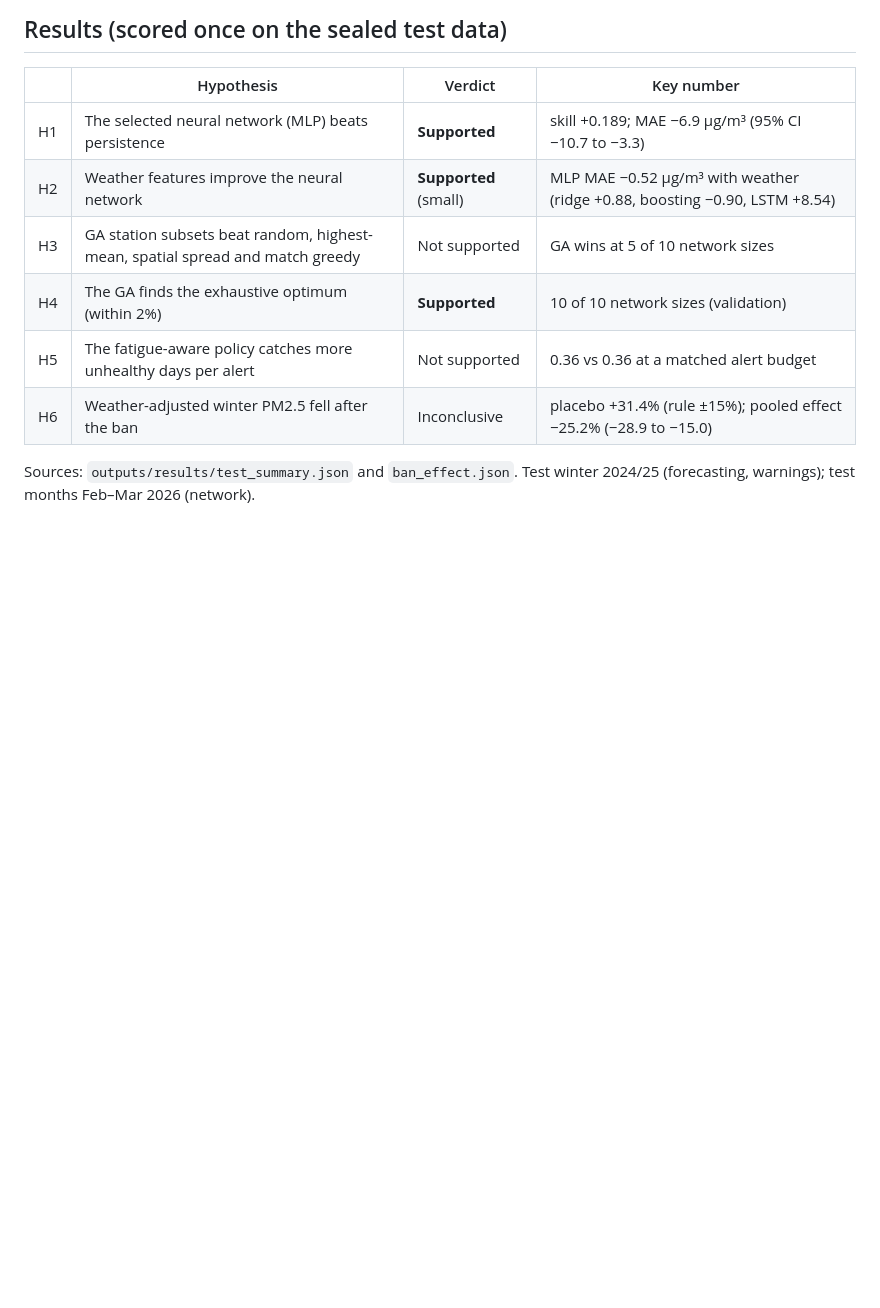
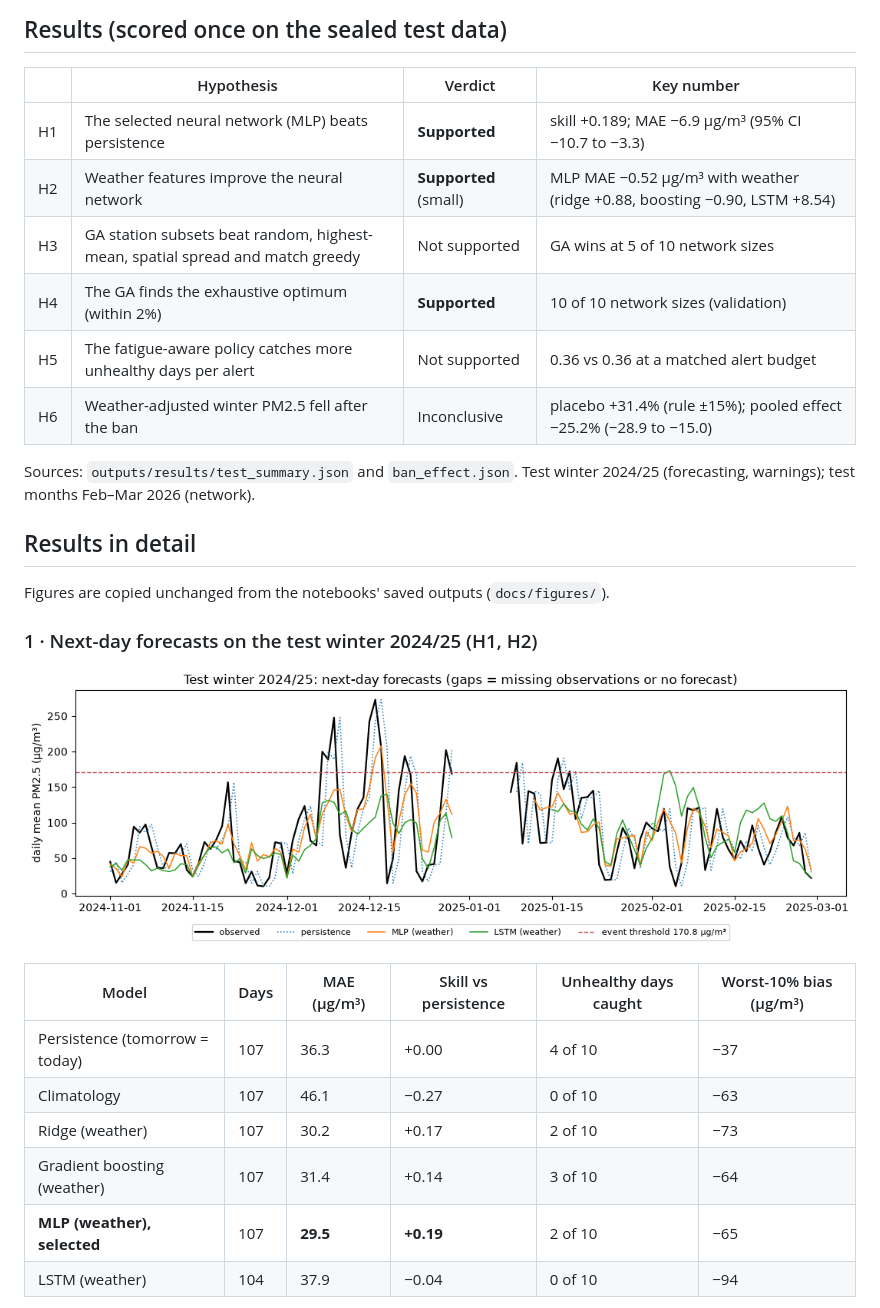
Before and after one commit to Annjnk/Neural-Networks-Prescriptive-Analytics-Project, a Markdown page: README.md, the part around one of its changes. Rendered like a GitHub page; pictures changed too: docs/figures/test_forecasts.png (added); blank space fills up the shorter version.

```diff
--- a/README.md
+++ b/README.md
@@ -19,3 +19,21 @@ how few stations of the new official monitoring network are needed.
 
 Sources: `outputs/results/test_summary.json` and `ban_effect.json`. Test winter 2024/25 (forecasting, warnings);
 test months Feb–Mar 2026 (network).
+
+## Results in detail
+
+Figures are copied unchanged from the notebooks' saved outputs (`docs/figures/`).
+
+### 1 · Next-day forecasts on the test winter 2024/25 (H1, H2)
+
+![Test winter 2024/25: observed PM2.5 vs persistence, MLP and LSTM forecasts](docs/figures/test_forecasts.png)
+
+| Model | Days | MAE (µg/m³) | Skill vs persistence | Unhealthy days caught | Worst-10% bias (µg/m³) |
+|---|---|---|---|---|---|
+| Persistence (tomorrow = today) | 107 | 36.3 | +0.00 | 4 of 10 | −37 |
+| Climatology | 107 | 46.1 | −0.27 | 0 of 10 | −63 |
+| Ridge (weather) | 107 | 30.2 | +0.17 | 2 of 10 | −73 |
+| Gradient boosting (weather) | 107 | 31.4 | +0.14 | 3 of 10 | −64 |
+| **MLP (weather), selected** | 107 | **29.5** | **+0.19** | 2 of 10 | −65 |
+| LSTM (weather) | 104 | 37.9 | −0.04 | 0 of 10 | −94 |
+
```
Also changed, not shown: other parts of README.md (+49 -0 lines), docs/figures/coal_ban_counterfactual.png (added), docs/figures/network_test_f_by_k.png (added), docs/figures/test_warning_calendar.png (added), docs/figures/validation_mae_by_model.png (added).
